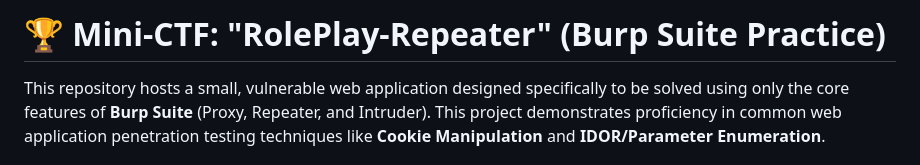
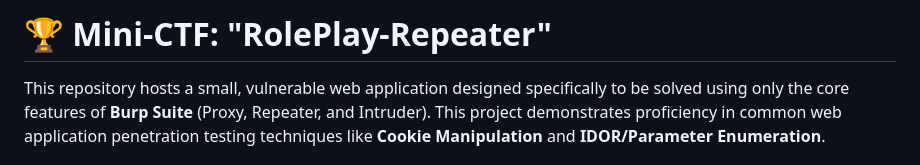
Before and after one commit to DarkFeed2005/RolePlay-Repeater-CTF, a Markdown page: README.md, the part around the change. Rendered like a GitHub page.

```diff
--- a/README.md
+++ b/README.md
@@ -1,4 +1,4 @@
-# 🏆 Mini-CTF: "RolePlay-Repeater" (Burp Suite Practice)
+# 🏆 Mini-CTF: "RolePlay-Repeater"
 
 This repository hosts a small, vulnerable web application designed specifically to be solved using only the core features of **Burp Suite** (Proxy, Repeater, and Intruder). This project demonstrates proficiency in common web application penetration testing techniques like **Cookie Manipulation** and **IDOR/Parameter Enumeration**.
 
```
